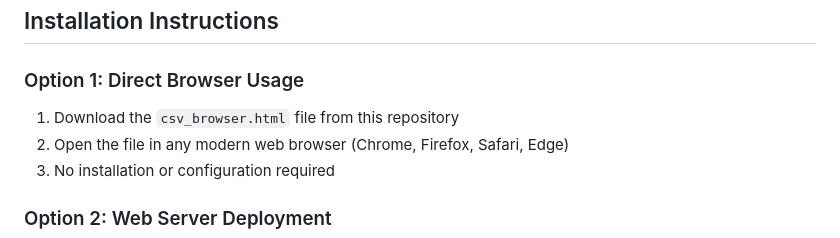
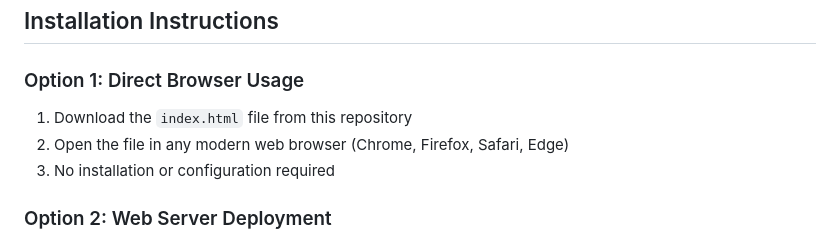
Before and after one commit to xsukax/xsukax-CSV-File-Viewer-Search-Editor, a Markdown page: README.md, the part around the change. GitHub-like rendering.

Commit message:
Update file name in installation instructions

```diff
--- a/README.md
+++ b/README.md
@@ -89,7 +89,7 @@ The application addresses common challenges faced when working with CSV files, i
 
 ### Option 1: Direct Browser Usage
 
-1. Download the `csv_browser.html` file from this repository
+1. Download the `index.html` file from this repository
 2. Open the file in any modern web browser (Chrome, Firefox, Safari, Edge)
 3. No installation or configuration required
 
```
